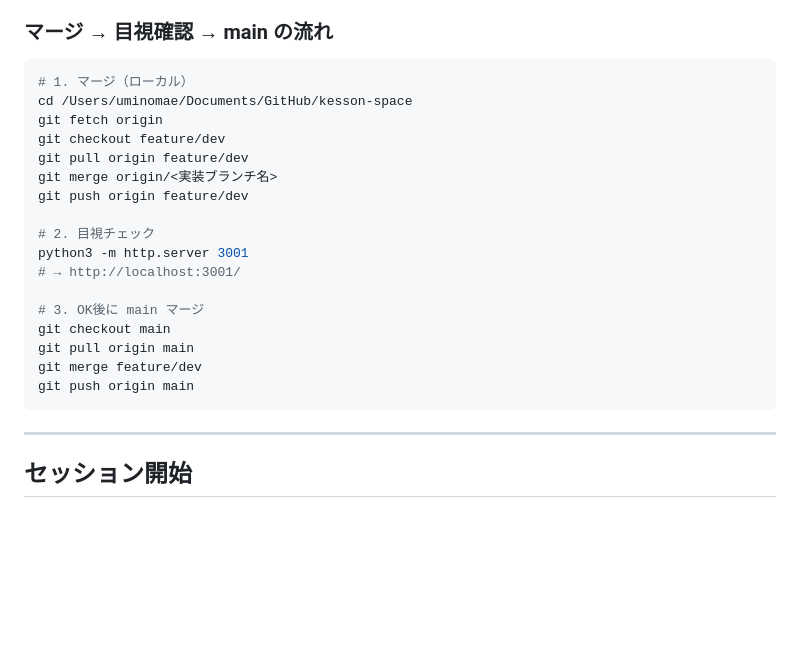
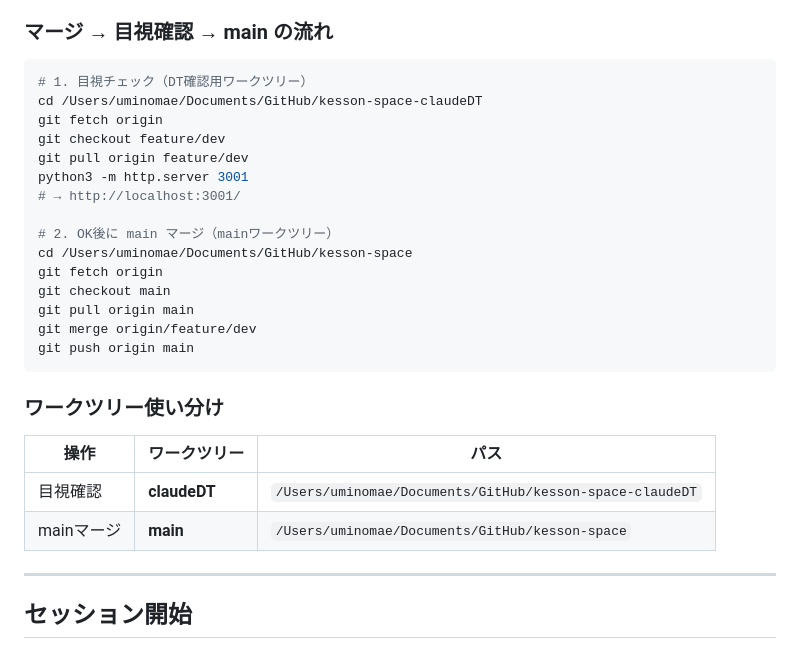
Before and after one commit to uminomae/kesson-space, a Markdown page: README.md, the part around the change. Rendered like a GitHub page; blank space fills up the shorter version.

Commit message:
fix: README — 目視確認ワークツリーをclaudeDTに修正（main用WTとの混同修正）

````diff
--- a/README.md
+++ b/README.md
@@ -81,24 +81,29 @@ DTの役割は以下に限定する:
 ### マージ → 目視確認 → main の流れ
 
 ```bash
-# 1. マージ（ローカル）
-cd /Users/uminomae/Documents/GitHub/kesson-space
+# 1. 目視チェック（DT確認用ワークツリー）
+cd /Users/uminomae/Documents/GitHub/kesson-space-claudeDT
 git fetch origin
 git checkout feature/dev
 git pull origin feature/dev
-git merge origin/<実装ブランチ名>
-git push origin feature/dev
-
-# 2. 目視チェック
 python3 -m http.server 3001
 # → http://localhost:3001/
 
-# 3. OK後に main マージ
+# 2. OK後に main マージ（mainワークツリー）
+cd /Users/uminomae/Documents/GitHub/kesson-space
+git fetch origin
 git checkout main
 git pull origin main
-git merge feature/dev
+git merge origin/feature/dev
 git push origin main
 ```
+
+### ワークツリー使い分け
+
+| 操作 | ワークツリー | パス |
+|---|---|---|
+| 目視確認 | **claudeDT** | `/Users/uminomae/Documents/GitHub/kesson-space-claudeDT` |
+| mainマージ | **main** | `/Users/uminomae/Documents/GitHub/kesson-space` |
 
 ---
 
````
